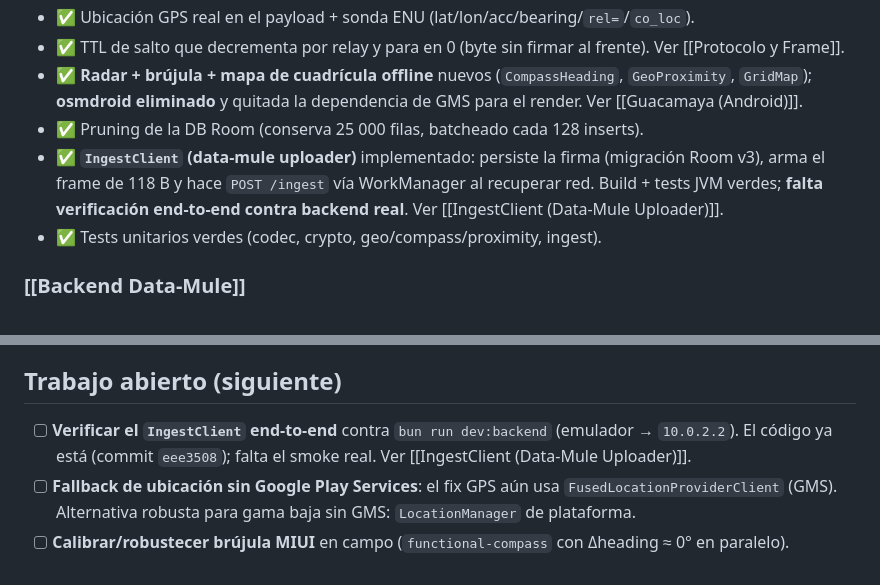
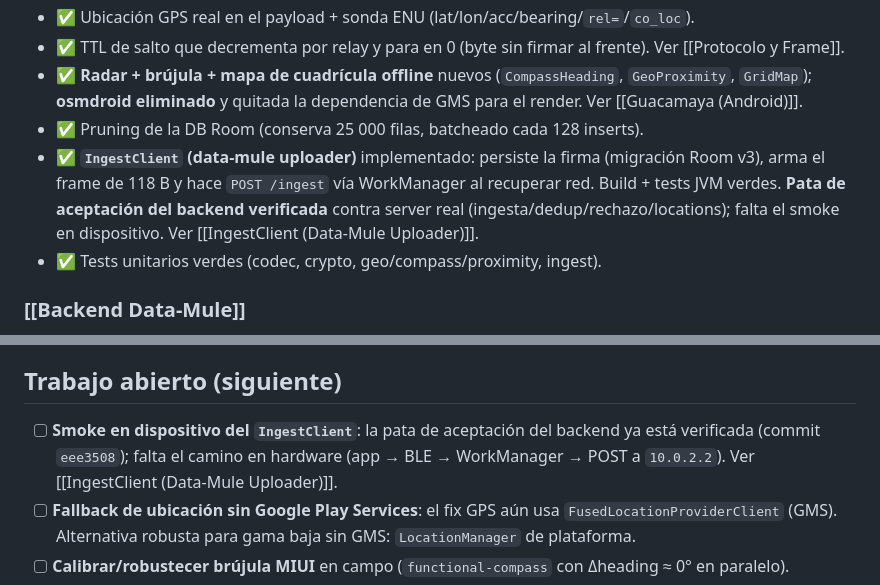
Before and after one commit to vmlcode/guacamaya-net, a Markdown page: docs/GuacamayaProject/Estado y Pendientes.md, 2 parts joined by grey strips. GitHub-like rendering.

```diff
--- a/docs/GuacamayaProject/Estado y Pendientes.md
+++ b/docs/GuacamayaProject/Estado y Pendientes.md
@@ -12,7 +12,7 @@ Foto del estado de [[GuacamayaProject]] al **2026-06-28** (rama `develop`, monor
 - ✅ TTL de salto que decrementa por relay y para en 0 (byte sin firmar al frente). Ver [[Protocolo y Frame]].
 - ✅ **Radar + brújula + mapa de cuadrícula offline** nuevos (`CompassHeading`, `GeoProximity`, `GridMap`); **osmdroid eliminado** y quitada la dependencia de GMS para el render. Ver [[Guacamaya (Android)]].
 - ✅ Pruning de la DB Room (conserva 25 000 filas, batcheado cada 128 inserts).
-- ✅ **`IngestClient` (data-mule uploader)** implementado: persiste la firma (migración Room v3), arma el frame de 118 B y hace `POST /ingest` vía WorkManager al recuperar red. Build + tests JVM verdes; **falta verificación end-to-end contra backend real**. Ver [[IngestClient (Data-Mule Uploader)]].
+- ✅ **`IngestClient` (data-mule uploader)** implementado: persiste la firma (migración Room v3), arma el frame de 118 B y hace `POST /ingest` vía WorkManager al recuperar red. Build + tests JVM verdes. **Pata de aceptación del backend verificada** contra server real (ingesta/dedup/rechazo/locations); falta el smoke en dispositivo. Ver [[IngestClient (Data-Mule Uploader)]].
 - ✅ Tests unitarios verdes (codec, crypto, geo/compass/proximity, ingest).
 
 ### [[Backend Data-Mule]]
@@ -32,8 +32,9 @@ Foto del estado de [[GuacamayaProject]] al **2026-06-28** (rama `develop`, monor
 
 ## Trabajo abierto (siguiente)
 
-- [ ] **Verificar el `IngestClient` end-to-end** contra `bun run dev:backend` (emulador → `10.0.2.2`).
-      El código ya está (commit `eee3508`); falta el smoke real. Ver [[IngestClient (Data-Mule Uploader)]].
+- [ ] **Smoke en dispositivo del `IngestClient`**: la pata de aceptación del backend ya está
+      verificada (commit `eee3508`); falta el camino en hardware (app → BLE → WorkManager → POST a
+      `10.0.2.2`). Ver [[IngestClient (Data-Mule Uploader)]].
 - [ ] **Fallback de ubicación sin Google Play Services**: el fix GPS aún usa `FusedLocationProviderClient` (GMS). Alternativa robusta para gama baja sin GMS: `LocationManager` de plataforma.
 - [ ] **Calibrar/robustecer brújula MIUI** en campo (`functional-compass` con Δheading ≈ 0° en paralelo).
 - [ ] **Integrar Wi-Fi Aware** al servicio (publish/subscribe del `NanMessenger`).
```
Also changed, not shown: docs/GuacamayaProject/IngestClient (Data-Mule Uploader).md (+27 -4 lines).
